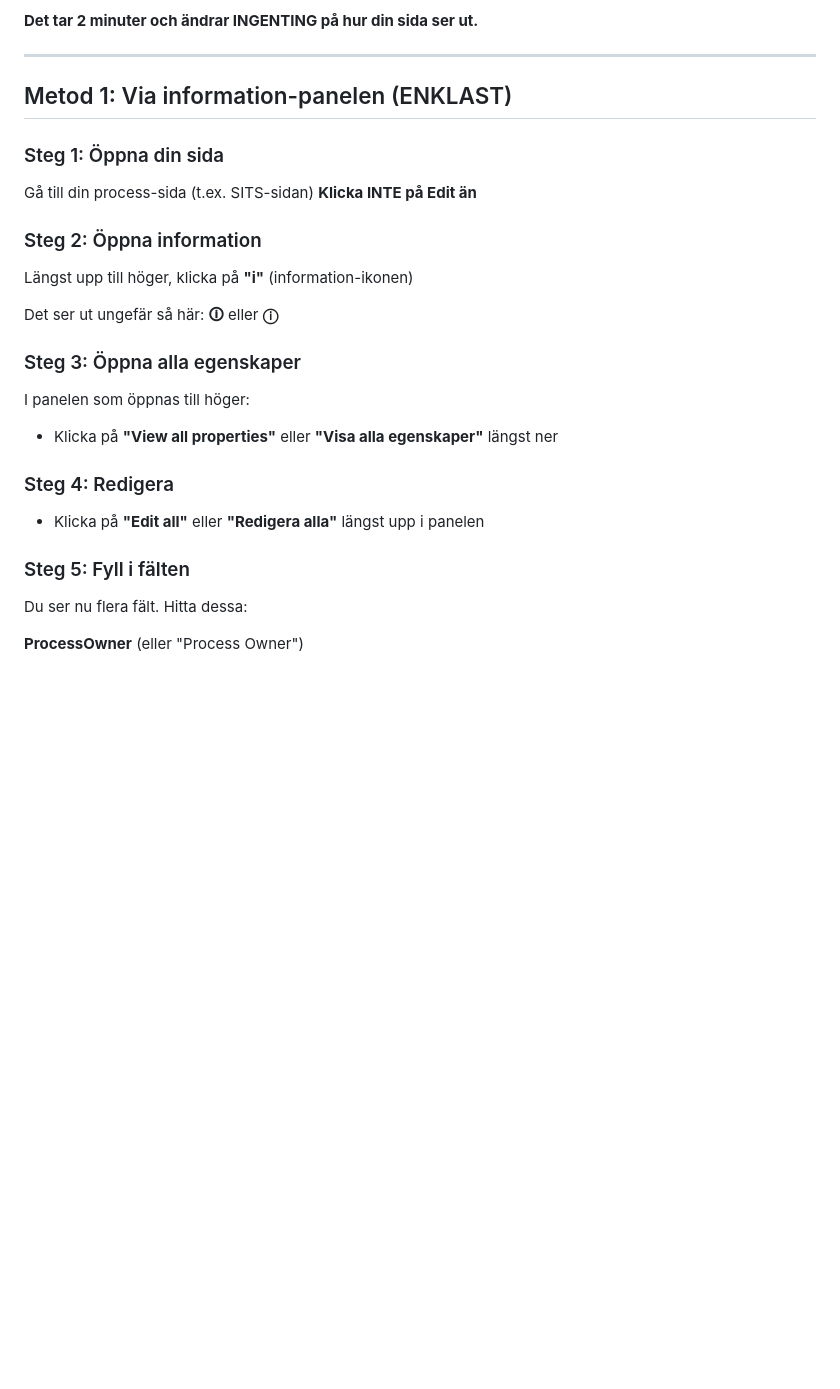
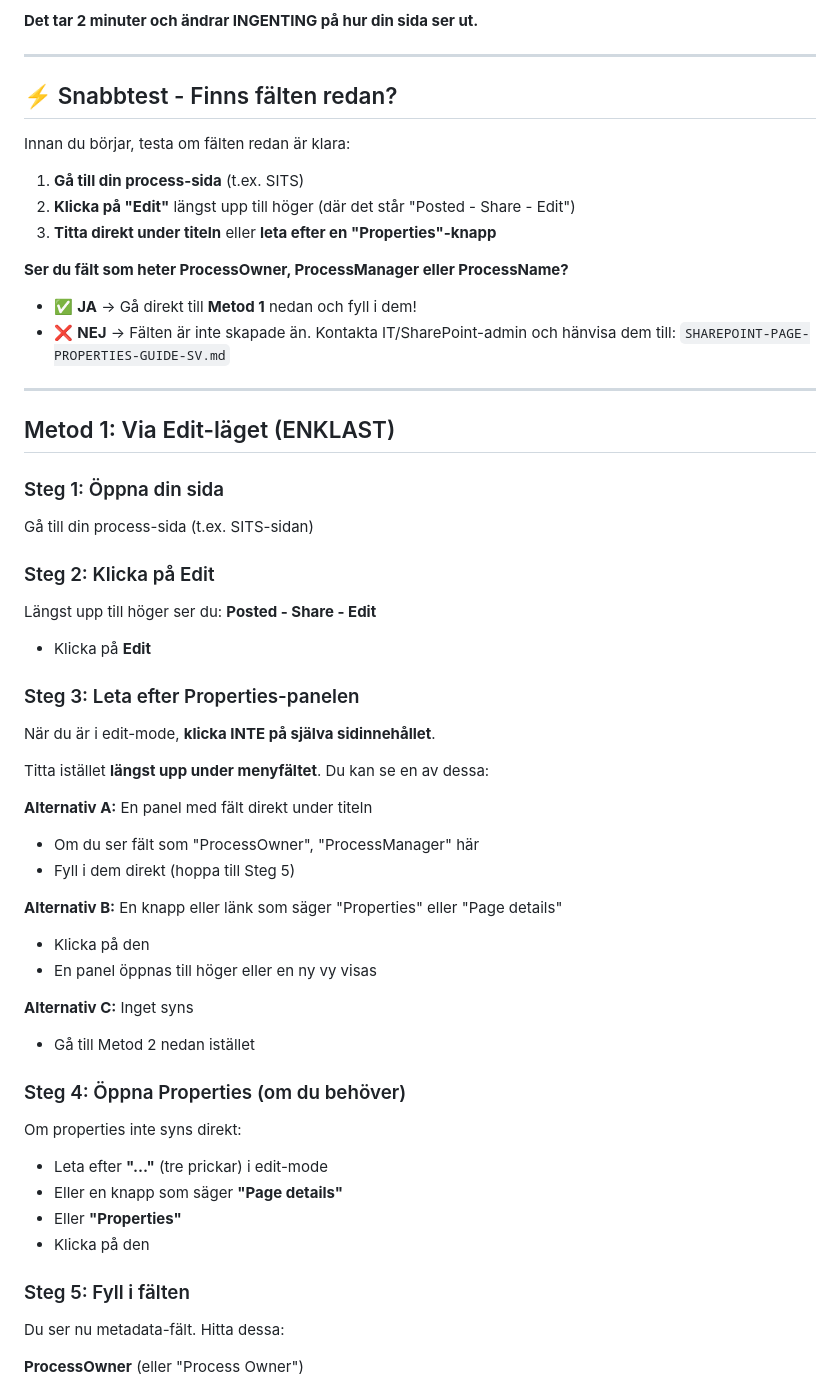
Before and after one commit to yxcwcnn7d6-tech/Game, a Markdown page: INSTRUKTION-SIDADMINISTRATORER-SV.md, the part around one of its changes. GitHub-like rendering; blank space fills up the shorter version.

```diff
--- a/INSTRUKTION-SIDADMINISTRATORER-SV.md
+++ b/INSTRUKTION-SIDADMINISTRATORER-SV.md
@@ -8,26 +8,55 @@ Du behöver lägga till information om Process Owner och Process Manager på din
 
 ---
 
-## Metod 1: Via information-panelen (ENKLAST)
+## ⚡ Snabbtest - Finns fälten redan?
+
+Innan du börjar, testa om fälten redan är klara:
+
+1. **Gå till din process-sida** (t.ex. SITS)
+2. **Klicka på "Edit"** längst upp till höger (där det står "Posted - Share - Edit")
+3. **Titta direkt under titeln** eller **leta efter en "Properties"-knapp**
+
+**Ser du fält som heter ProcessOwner, ProcessManager eller ProcessName?**
+- ✅ **JA** → Gå direkt till **Metod 1** nedan och fyll i dem!
+- ❌ **NEJ** → Fälten är inte skapade än. Kontakta IT/SharePoint-admin och hänvisa dem till: `SHAREPOINT-PAGE-PROPERTIES-GUIDE-SV.md`
+
+---
+
+## Metod 1: Via Edit-läget (ENKLAST)
 
 ### Steg 1: Öppna din sida
 Gå till din process-sida (t.ex. SITS-sidan)
-**Klicka INTE på Edit än**
 
-### Steg 2: Öppna information
-Längst upp till höger, klicka på **"i"** (information-ikonen)
+### Steg 2: Klicka på Edit
+Längst upp till höger ser du: **Posted - Share - Edit**
+- Klicka på **Edit**
 
-Det ser ut ungefär så här: **🛈** eller **ⓘ**
+### Steg 3: Leta efter Properties-panelen
+När du är i edit-mode, **klicka INTE på själva sidinnehållet**.
 
-### Steg 3: Öppna alla egenskaper
-I panelen som öppnas till höger:
-- Klicka på **"View all properties"** eller **"Visa alla egenskaper"** längst ner
+Titta istället **längst upp under menyfältet**.
+Du kan se en av dessa:
 
-### Steg 4: Redigera
-- Klicka på **"Edit all"** eller **"Redigera alla"** längst upp i panelen
+**Alternativ A:** En panel med fält direkt under titeln
+- Om du ser fält som "ProcessOwner", "ProcessManager" här
+- Fyll i dem direkt (hoppa till Steg 5)
+
+**Alternativ B:** En knapp eller länk som säger "Properties" eller "Page details"
+- Klicka på den
+- En panel öppnas till höger eller en ny vy visas
+
+**Alternativ C:** Inget syns
+- Gå till Metod 2 nedan istället
+
+### Steg 4: Öppna Properties (om du behöver)
+Om properties inte syns direkt:
+- Leta efter **"..."** (tre prickar) i edit-mode
+- Eller en knapp som säger **"Page details"**
+- Eller **"Properties"**
+- Klicka på den
 
 ### Steg 5: Fyll i fälten
-Du ser nu flera fält. Hitta dessa:
+Du ser nu metadata-fält. Hitta dessa:
 
 **ProcessOwner** (eller "Process Owner")
 - Klicka i fältet
```
Also changed, not shown: other parts of INSTRUKTION-SIDADMINISTRATORER-SV.md (+89 -41 lines).
